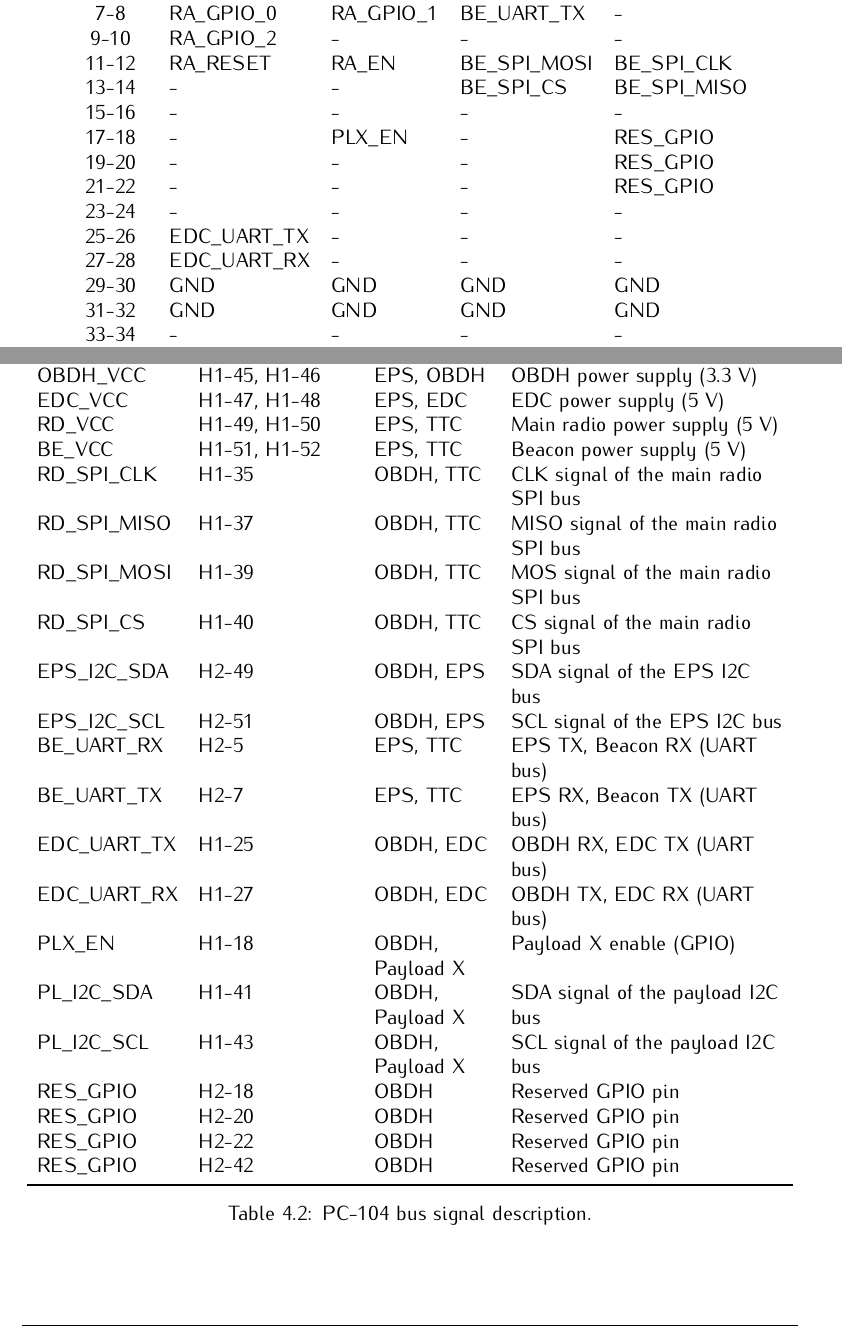
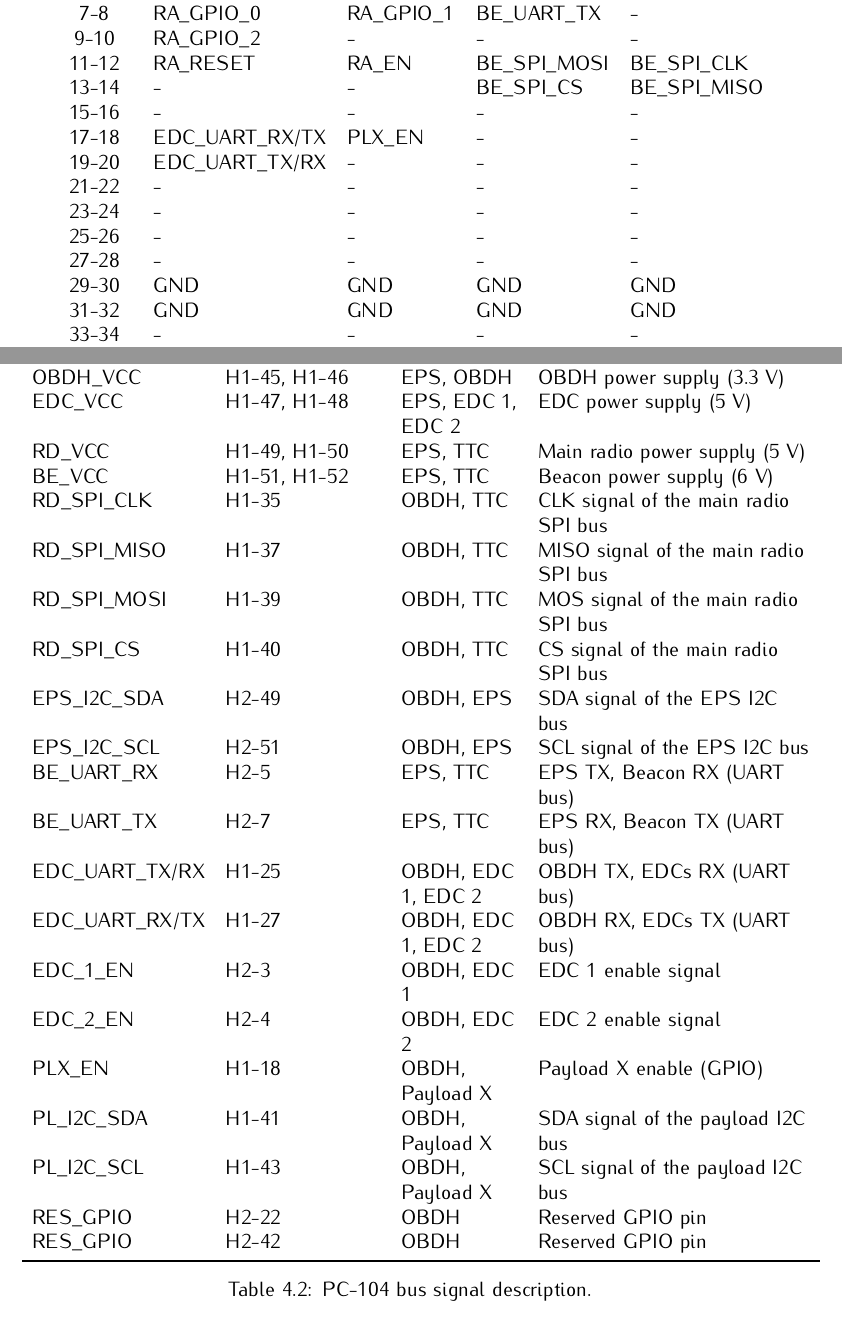
Before and after one commit to spacelab-ufsc/floripasat2-doc, a LaTeX book (main.tex, which reads chapters/overall.tex): two parts of pages 22 and 23 of 31, joined at a grey line, cut so that both start at the same text. Compiled offline with pdfLaTeX.

Commit message:
overall: Updating the PC-104 pinout #3

```diff
--- a/chapters/overall.tex
+++ b/chapters/overall.tex
@@ -101,19 +101,19 @@
         11-12              & RA\_RESET        & RA\_EN           & BE\_SPI\_MOSI   & BE\_SPI\_CLK     \\
         13-14              & -                & -                & BE\_SPI\_CS     & BE\_SPI\_MISO    \\
         15-16              & -                & -                & -               & -                \\
-        17-18              & -                & PLX\_EN          & -               & RES\_GPIO      \\
-        19-20              & -                & -                & -               & RES\_GPIO      \\
-        21-22              & -                & -                & -               & RES\_GPIO      \\
+        17-18              & EDC\_UART\_RX/TX & PLX\_EN          & -               & -                \\
+        19-20              & EDC\_UART\_TX/RX & -                & -               & -                \\
+        21-22              & -                & -                & -               & -                \\
         23-24              & -                & -                & -               & -                \\
-        25-26              & EDC\_UART\_TX    & -                & -               & -                \\
-        27-28              & EDC\_UART\_RX    & -                & -               & -                \\
+        25-26              & -                & -                & -               & -                \\
+        27-28              & -                & -                & -               & -                \\
         29-30              & GND              & GND              & GND             & GND              \\
         31-32              & GND              & GND              & GND             & GND              \\
         33-34              & -                & -                & -               & -                \\
         35-36              & RD\_SPI\_CLK     & -                & ANT\_VCC        & ANT\_VCC         \\
         37-38              & RD\_SPI\_MISO    & -                & -               & -                \\
         39-40              & RD\_SPI\_MOSI    & RD\_SPI\_CS      & -               & -                \\
-        41-42              & PL\_I2C\_SDA     & -                & -               & RES\_GPIO      \\
+        41-42              & PL\_I2C\_SDA     & -                & -               & RES\_GPIO        \\
         43-44              & PL\_I2C\_SCL     & -                & -               & -                \\
         45-46              & OBDH\_VCC        & OBDH\_VCC        & BAT\_VCC        & BAT\_VCC         \\
         47-48              & EDC\_VCC         & EDC\_VCC         & -               & -                \\
@@ -137,24 +134,27 @@
-        OBDH\_VCC       & H1-45, H1-46    & EPS, OBDH            & OBDH power supply (3.3 V) \\
-        EDC\_VCC        & H1-47, H1-48    & EPS, EDC             & EDC power supply (5 V) \\
-        RD\_VCC         & H1-49, H1-50    & EPS, TTC             & Main radio power supply (5 V) \\
-        BE\_VCC         & H1-51, H1-52    & EPS, TTC             & Beacon power supply (5 V) \\
-        RD\_SPI\_CLK    & H1-35           & OBDH, TTC            & CLK signal of the main radio SPI bus \\
-        RD\_SPI\_MISO   & H1-37           & OBDH, TTC            & MISO signal of the main radio SPI bus \\
-        RD\_SPI\_MOSI   & H1-39           & OBDH, TTC            & MOS signal of the main radio SPI bus \\
-        RD\_SPI\_CS     & H1-40           & OBDH, TTC            & CS signal of the main radio SPI bus \\
-        EPS\_I2C\_SDA   & H2-49           & OBDH, EPS            & SDA signal of the EPS I2C bus \\
-        EPS\_I2C\_SCL   & H2-51           & OBDH, EPS            & SCL signal of the EPS I2C bus \\
-        BE\_UART\_RX    & H2-5            & EPS, TTC             & EPS TX, Beacon RX (UART bus) \\
-        BE\_UART\_TX    & H2-7            & EPS, TTC             & EPS RX, Beacon TX (UART bus) \\
-        EDC\_UART\_TX   & H1-25           & OBDH, EDC            & OBDH RX, EDC TX (UART bus) \\
-        EDC\_UART\_RX   & H1-27           & OBDH, EDC            & OBDH TX, EDC RX (UART bus) \\
-        PLX\_EN         & H1-18           & OBDH, Payload X      & Payload X enable (GPIO) \\
-        PL\_I2C\_SDA    & H1-41           & OBDH, Payload X      & SDA signal of the payload I2C bus \\
-        PL\_I2C\_SCL    & H1-43           & OBDH, Payload X      & SCL signal of the payload I2C bus \\
-        RES\_GPIO       & H2-18           & OBDH                 & Reserved GPIO pin \\
-        RES\_GPIO       & H2-20           & OBDH                 & Reserved GPIO pin \\
-        RES\_GPIO       & H2-22           & OBDH                 & Reserved GPIO pin \\
-        RES\_GPIO       & H2-42           & OBDH                 & Reserved GPIO pin \\
+        GND              & H1-29, H1-30, H1-31, H1-32, H2-29, H2-30, H2-31, H2-32 & All                  & Ground reference \\
+        BAT\_VCC         & H2-45, H2-46    & EPS                  & Battery terminals (+) \\
+        ANT\_VCC         & H2-35, H2-36    & EPS, ANT             & Antenna power supply (3.3 V) \\
+        OBDH\_VCC        & H1-45, H1-46    & EPS, OBDH            & OBDH power supply (3.3 V) \\
+        EDC\_VCC         & H1-47, H1-48    & EPS, EDC 1, EDC 2    & EDC power supply (5 V) \\
+        RD\_VCC          & H1-49, H1-50    & EPS, TTC             & Main radio power supply (5 V) \\
+        BE\_VCC          & H1-51, H1-52    & EPS, TTC             & Beacon power supply (6 V) \\
+        RD\_SPI\_CLK     & H1-35           & OBDH, TTC            & CLK signal of the main radio SPI bus \\
+        RD\_SPI\_MISO    & H1-37           & OBDH, TTC            & MISO signal of the main radio SPI bus \\
+        RD\_SPI\_MOSI    & H1-39           & OBDH, TTC            & MOS signal of the main radio SPI bus \\
+        RD\_SPI\_CS      & H1-40           & OBDH, TTC            & CS signal of the main radio SPI bus \\
+        EPS\_I2C\_SDA    & H2-49           & OBDH, EPS            & SDA signal of the EPS I2C bus \\
+        EPS\_I2C\_SCL    & H2-51           & OBDH, EPS            & SCL signal of the EPS I2C bus \\
+        BE\_UART\_RX     & H2-5            & EPS, TTC             & EPS TX, Beacon RX (UART bus) \\
+        BE\_UART\_TX     & H2-7            & EPS, TTC             & EPS RX, Beacon TX (UART bus) \\
+        EDC\_UART\_TX/RX & H1-25           & OBDH, EDC 1, EDC 2   & OBDH TX, EDCs RX (UART bus) \\
+        EDC\_UART\_RX/TX & H1-27           & OBDH, EDC 1, EDC 2   & OBDH RX, EDCs TX (UART bus) \\
+        EDC\_1\_EN       & H2-3            & OBDH, EDC 1          & EDC 1 enable signal \\
+        EDC\_2\_EN       & H2-4            & OBDH, EDC 2          & EDC 2 enable signal \\
+        PLX\_EN          & H1-18           & OBDH, Payload X      & Payload X enable (GPIO) \\
+        PL\_I2C\_SDA     & H1-41           & OBDH, Payload X      & SDA signal of the payload I2C bus \\
+        PL\_I2C\_SCL     & H1-43           & OBDH, Payload X      & SCL signal of the payload I2C bus \\
+        RES\_GPIO        & H2-22           & OBDH                 & Reserved GPIO pin \\
+        RES\_GPIO        & H2-42           & OBDH                 & Reserved GPIO pin \\
         \bottomrule[1.5pt]
     \end{tabular}
     \caption{PC-104 bus signal description.}
```
Also changed, not shown: golds_ufsc_doc.pdf, chapters/overall.tex (7 more changed lines).
